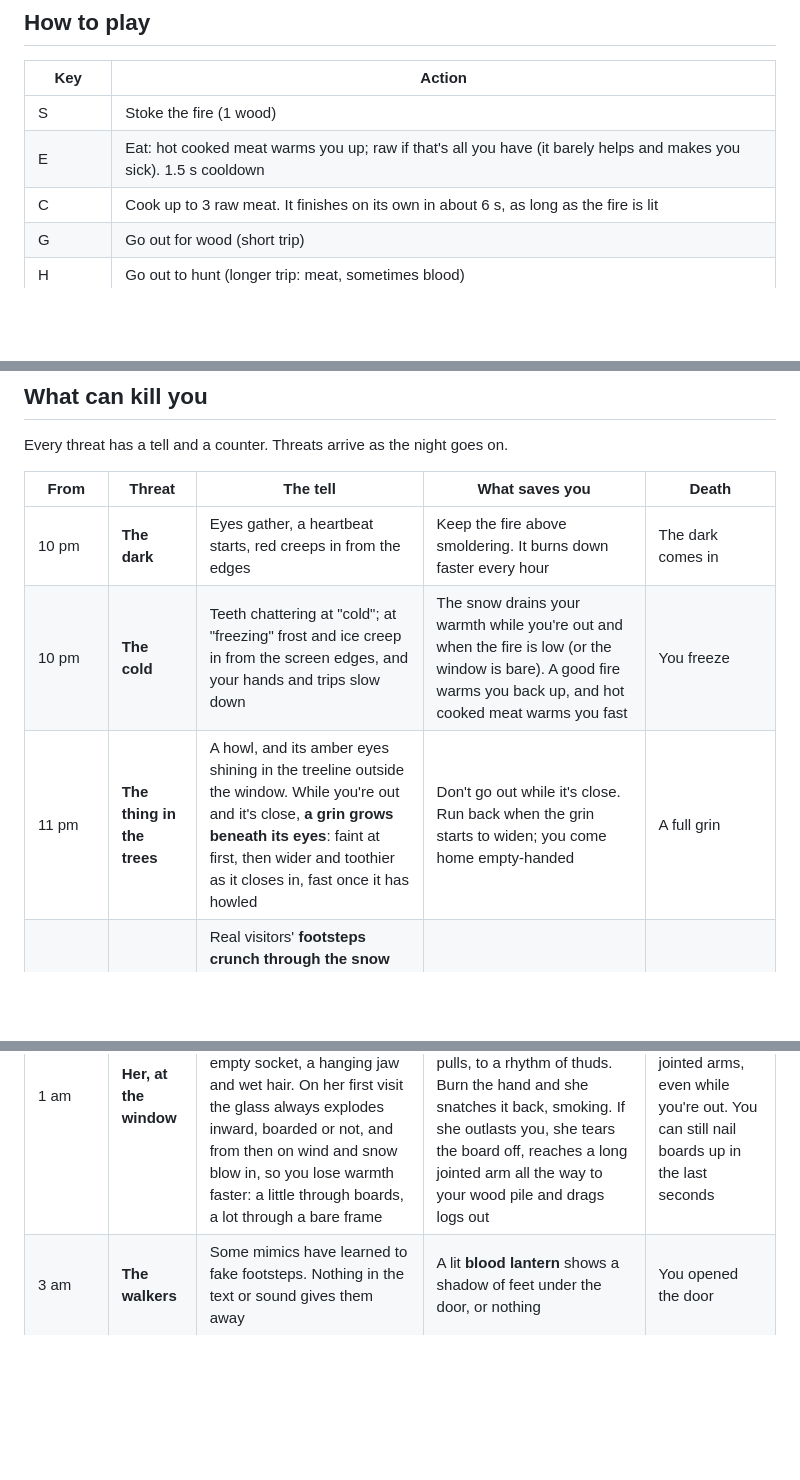
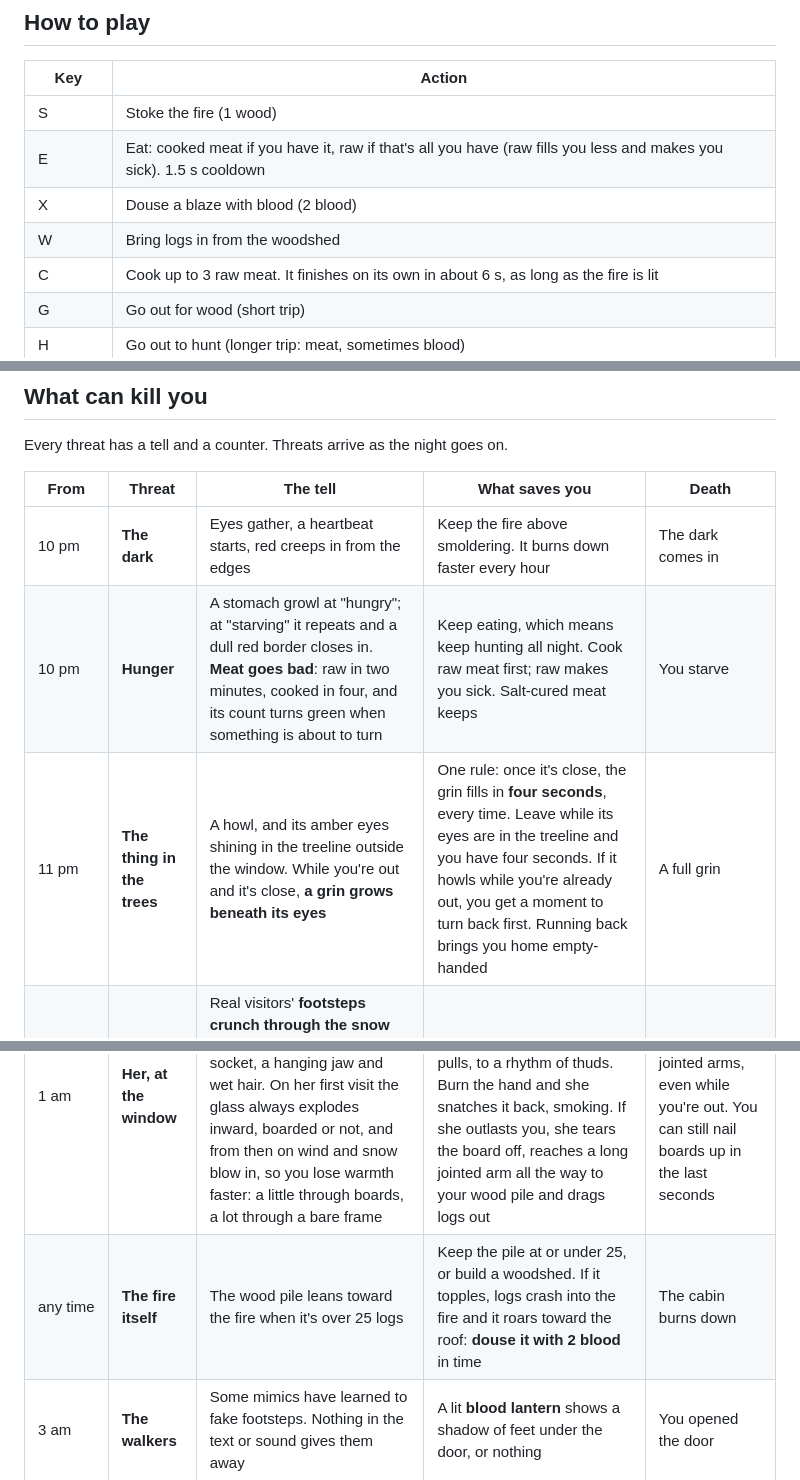
Before and after one commit to Zach-Shirley/firelight, a Markdown page: README.md, 3 parts joined by grey strips. Drawn GitHub-style; blank space fills up the shorter version.

```diff
--- a/README.md
+++ b/README.md
@@ -13,7 +13,9 @@ A short horror-survival game in chunky pixel art. One night lasts about seven mi
 | Key | Action |
 | --- | --- |
 | S | Stoke the fire (1 wood) |
-| E | Eat: hot cooked meat warms you up; raw if that's all you have (it barely helps and makes you sick). 1.5 s cooldown |
+| E | Eat: cooked meat if you have it, raw if that's all you have (raw fills you less and makes you sick). 1.5 s cooldown |
+| X | Douse a blaze with blood (2 blood) |
+| W | Bring logs in from the woodshed |
 | C | Cook up to 3 raw meat. It finishes on its own in about 6 s, as long as the fire is lit |
 | G | Go out for wood (short trip) |
 | H | Go out to hunt (longer trip: meat, sometimes blood) |
@@ -32,10 +34,11 @@ Every threat has a tell and a counter. Threats arrive as the night goes on.
 | From | Threat | The tell | What saves you | Death |
 | --- | --- | --- | --- | --- |
 | 10 pm | **The dark** | Eyes gather, a heartbeat starts, red creeps in from the edges | Keep the fire above smoldering. It burns down faster every hour | The dark comes in |
-| 10 pm | **The cold** | Teeth chattering at "cold"; at "freezing" frost and ice creep in from the screen edges, and your hands and trips slow down | The snow drains your warmth while you're out and when the fire is low (or the window is bare). A good fire warms you back up, and hot cooked meat warms you fast | You freeze |
-| 11 pm | **The thing in the trees** | A howl, and its amber eyes shining in the treeline outside the window. While you're out and it's close, **a grin grows beneath its eyes**: faint at first, then wider and toothier as it closes in, fast once it has howled | Don't go out while it's close. Run back when the grin starts to widen; you come home empty-handed | A full grin |
+| 10 pm | **Hunger** | A stomach growl at "hungry"; at "starving" it repeats and a dull red border closes in. **Meat goes bad**: raw in two minutes, cooked in four, and its count turns green when something is about to turn | Keep eating, which means keep hunting all night. Cook raw meat first; raw makes you sick. Salt-cured meat keeps | You starve |
+| 11 pm | **The thing in the trees** | A howl, and its amber eyes shining in the treeline outside the window. While you're out and it's close, **a grin grows beneath its eyes** | One rule: once it's close, the grin fills in **four seconds**, every time. Leave while its eyes are in the treeline and you have four seconds. If it howls while you're already out, you get a moment to turn back first. Running back brings you home empty-handed | A full grin |
 | midnight | **The mimic** | Real visitors' **footsteps crunch through the snow before they knock**. The mimic just knocks, word for word in the voice of someone you'd open for. There is only one stranger | Keep the door shut when nothing walked up | You opened the door. It was not a person |
 | 1 am | **Her, at the window** | She rises into the window from below the sill: a gaunt black figure backlit in red, with one huge pale eye, an empty socket, a hanging jaw and wet hair. On her first visit the glass always explodes inward, boarded or not, and from then on wind and snow blow in, so you lose warmth faster: a little through boards, a lot through a bare frame | Board the window beforehand. Her eye watches through a gap while her hand hooks a board and pulls, to a rhythm of thuds. Burn the hand and she snatches it back, smoking. If she outlasts you, she tears the board off, reaches a long jointed arm all the way to your wood pile and drags logs out | Bare window: she climbs in on long spider-jointed arms, even while you're out. You can still nail boards up in the last seconds |
+| any time | **The fire itself** | The wood pile leans toward the fire when it's over 25 logs | Keep the pile at or under 25, or build a woodshed. If it topples, logs crash into the fire and it roars toward the roof: **douse it with 2 blood** in time | The cabin burns down |
 | 3 am | **The walkers** | Some mimics have learned to fake footsteps. Nothing in the text or sound gives them away | A lit **blood lantern** shows a shadow of feet under the door, or nothing | You opened the door |
 
 **The door never opens by itself.** Every knock asks you: open it, or keep it shut. Opening for the right people matters:
```
Also changed, not shown: other parts of README.md (+41 -19 lines), docs/trader.jpg (added), 7 other files.
